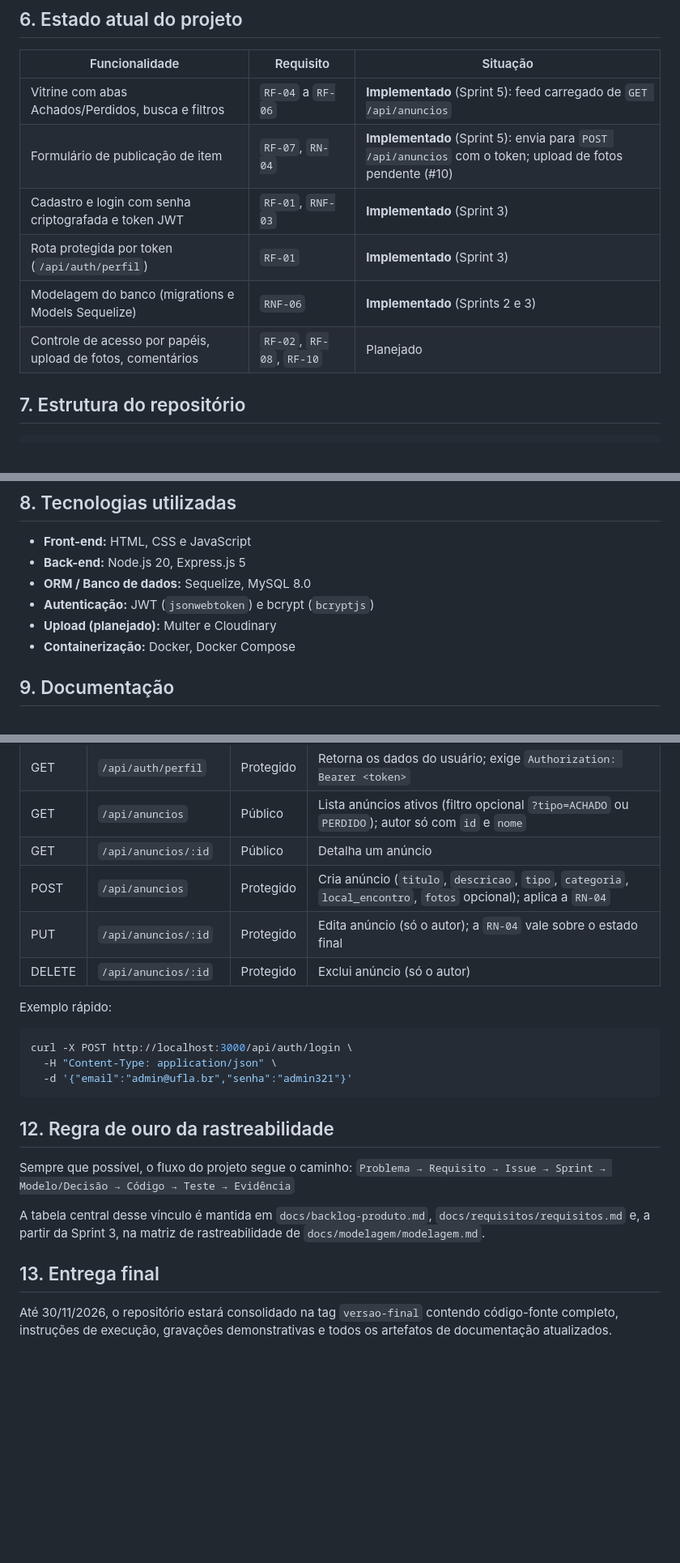
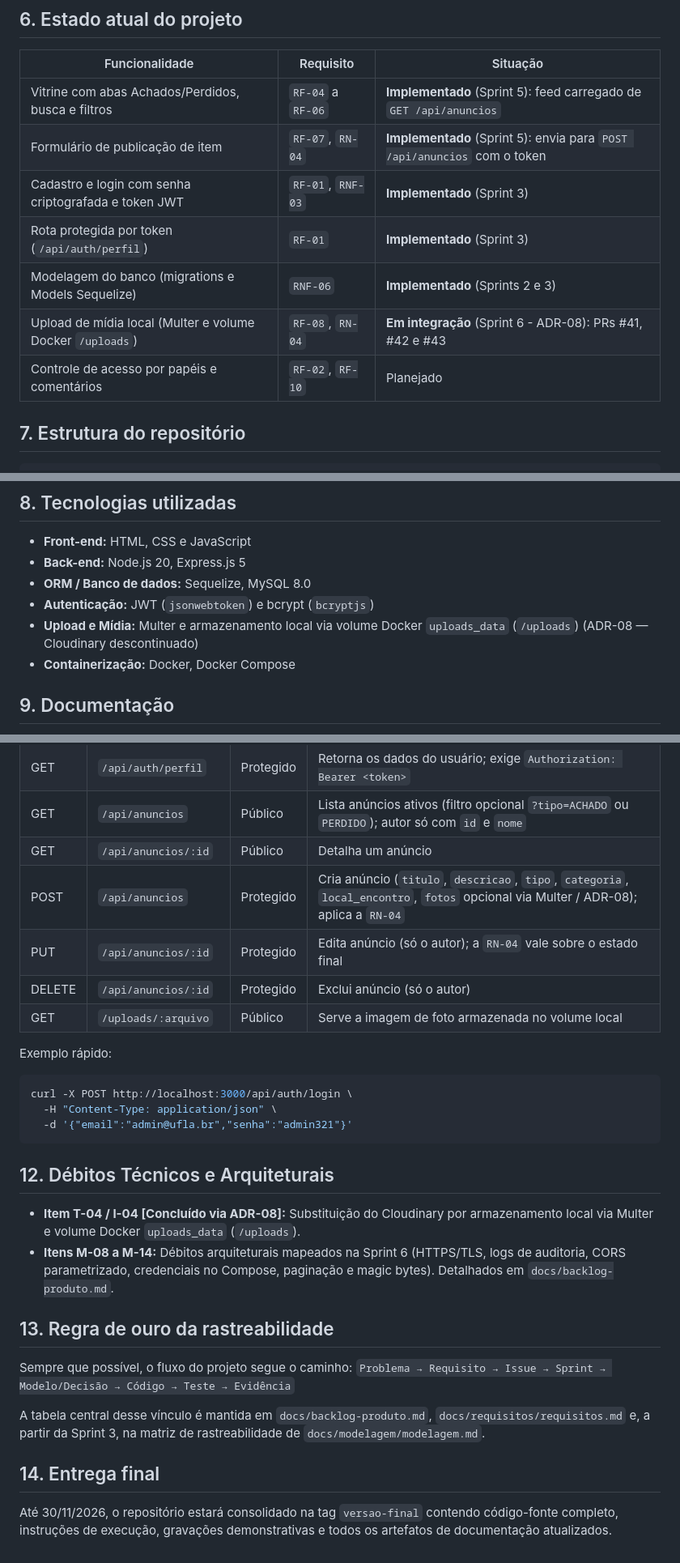
Before and after one commit to Matheus-Castro-Paula/Radar-UFLA, a Markdown page: README.md, 3 parts joined by grey strips. Shown at 81% size. Rendered like a GitHub page; blank space fills up the shorter version.

Commit message:
docs: atualização requisitos.md e README.md com decisao ADR-08 e volume uploads

````diff
--- a/README.md
+++ b/README.md
@@ -76,11 +77,12 @@ Cada sprint vale **2,5 pontos**:
 | Funcionalidade                                              | Requisito          | Situação                                                                 |
 | ----------------------------------------------------------- | ------------------ | ------------------------------------------------------------------------ |
 | Vitrine com abas Achados/Perdidos, busca e filtros          | `RF-04` a `RF-06`  | **Implementado** (Sprint 5): feed carregado de `GET /api/anuncios`       |
-| Formulário de publicação de item                            | `RF-07`, `RN-04`   | **Implementado** (Sprint 5): envia para `POST /api/anuncios` com o token; upload de fotos pendente (#10) |
+| Formulário de publicação de item                            | `RF-07`, `RN-04`   | **Implementado** (Sprint 5): envia para `POST /api/anuncios` com o token |
 | Cadastro e login com senha criptografada e token JWT        | `RF-01`, `RNF-03`  | **Implementado** (Sprint 3)                                              |
 | Rota protegida por token (`/api/auth/perfil`)               | `RF-01`            | **Implementado** (Sprint 3)                                              |
 | Modelagem do banco (migrations e Models Sequelize)          | `RNF-06`           | **Implementado** (Sprints 2 e 3)                                         |
-| Controle de acesso por papéis, upload de fotos, comentários | `RF-02`, `RF-08`, `RF-10` | Planejado                                                         |
+| Upload de mídia local (Multer e volume Docker `/uploads`)   | `RF-08`, `RN-04`   | **Em integração** (Sprint 6 - ADR-08): PRs #41, #42 e #43               |
+| Controle de acesso por papéis e comentários                 | `RF-02`, `RF-10`   | Planejado                                                                |
 
 ## 7. Estrutura do repositório
 
@@ -133,7 +135,7 @@ Cada sprint vale **2,5 pontos**:
 - **Back-end:** Node.js 20, Express.js 5
 - **ORM / Banco de dados:** Sequelize, MySQL 8.0
 - **Autenticação:** JWT (`jsonwebtoken`) e bcrypt (`bcryptjs`)
-- **Upload (planejado):** Multer e Cloudinary
+- **Upload e Mídia:** Multer e armazenamento local via volume Docker `uploads_data` (`/uploads`) (ADR-08 — Cloudinary descontinuado)
 - **Containerização:** Docker, Docker Compose
 
 ## 9. Documentação
@@ -215,9 +217,10 @@ Base: `http://localhost:3000`
 | GET    | `/api/auth/perfil`  | Protegido | Retorna os dados do usuário; exige `Authorization: Bearer <token>` |
 | GET    | `/api/anuncios`     | Público   | Lista anúncios ativos (filtro opcional `?tipo=ACHADO` ou `PERDIDO`); autor só com `id` e `nome` |
 | GET    | `/api/anuncios/:id` | Público   | Detalha um anúncio                                               |
-| POST   | `/api/anuncios`     | Protegido | Cria anúncio (`titulo`, `descricao`, `tipo`, `categoria`, `local_encontro`, `fotos` opcional); aplica a `RN-04` |
+| POST   | `/api/anuncios`     | Protegido | Cria anúncio (`titulo`, `descricao`, `tipo`, `categoria`, `local_encontro`, `fotos` opcional via Multer / ADR-08); aplica a `RN-04` |
 | PUT    | `/api/anuncios/:id` | Protegido | Edita anúncio (só o autor); a `RN-04` vale sobre o estado final   |
 | DELETE | `/api/anuncios/:id` | Protegido | Exclui anúncio (só o autor)                                      |
+| GET    | `/uploads/:arquivo` | Público   | Serve a imagem de foto armazenada no volume local                |
 
 Exemplo rápido:
 
@@ -227,13 +230,18 @@ curl -X POST http://localhost:3000/api/auth/login \
   -d '{"email":"admin@ufla.br","senha":"admin321"}'
 ```
 
-## 12. Regra de ouro da rastreabilidade
+## 12. Débitos Técnicos e Arquiteturais
+
+- **Item T-04 / I-04 [Concluído via ADR-08]:** Substituição do Cloudinary por armazenamento local via Multer e volume Docker `uploads_data` (`/uploads`).
+- **Itens M-08 a M-14:** Débitos arquiteturais mapeados na Sprint 6 (HTTPS/TLS, logs de auditoria, CORS parametrizado, credenciais no Compose, paginação e magic bytes). Detalhados em `docs/backlog-produto.md`.
+
+## 13. Regra de ouro da rastreabilidade
 
 Sempre que possível, o fluxo do projeto segue o caminho:
 `Problema → Requisito → Issue → Sprint → Modelo/Decisão → Código → Teste → Evidência`
 
 A tabela central desse vínculo é mantida em `docs/backlog-produto.md`, `docs/requisitos/requisitos.md` e, a partir da Sprint 3, na matriz de rastreabilidade de `docs/modelagem/modelagem.md`.
 
-## 13. Entrega final
+## 14. Entrega final
 
 Até 30/11/2026, o repositório estará consolidado na tag `versao-final` contendo código-fonte completo, instruções de execução, gravações demonstrativas e todos os artefatos de documentação atualizados.
````
Also changed, not shown: other parts of README.md (+1 -0 lines), docs/requisitos/requisitos.md (+51 -49 lines).
